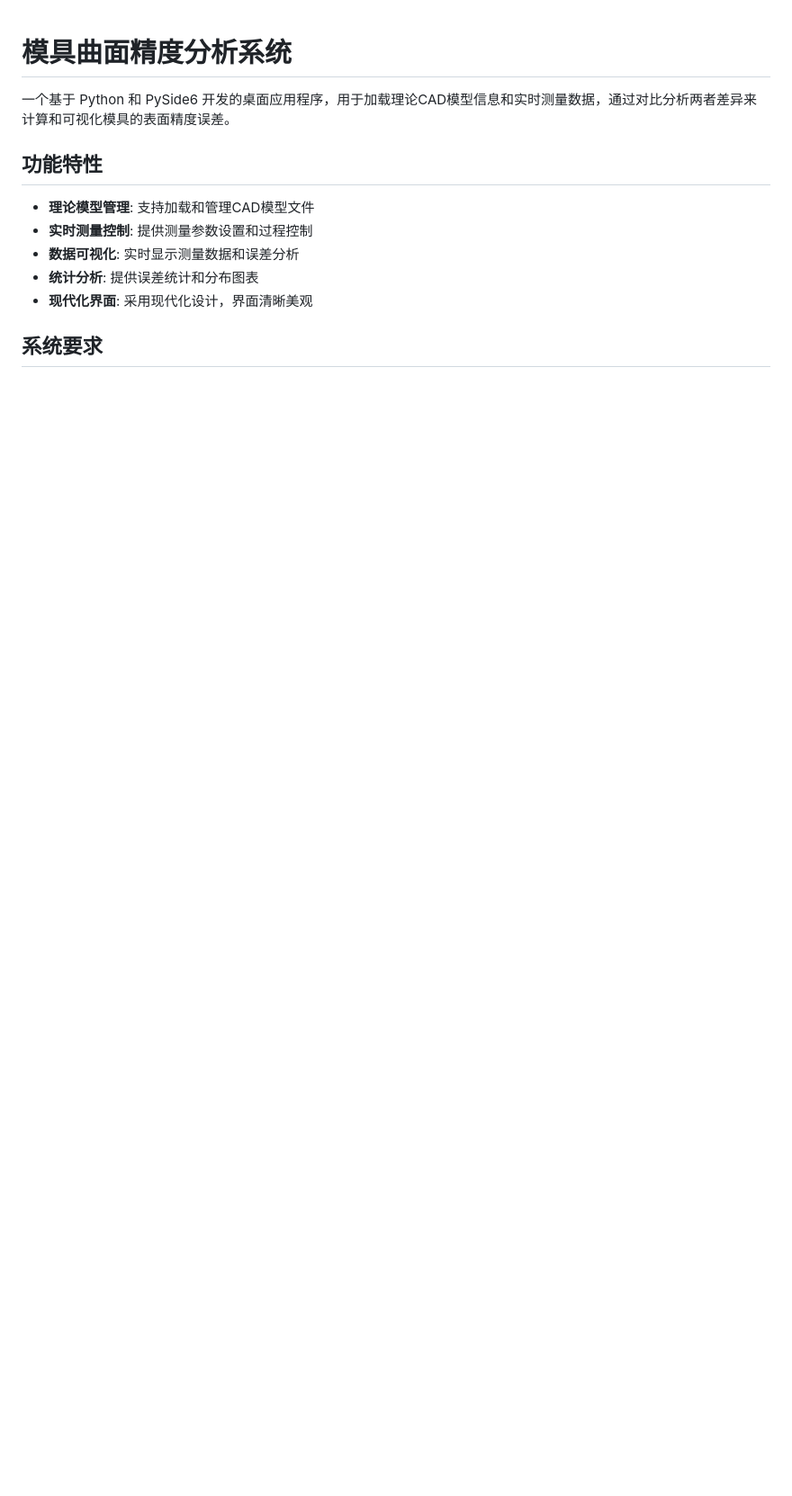
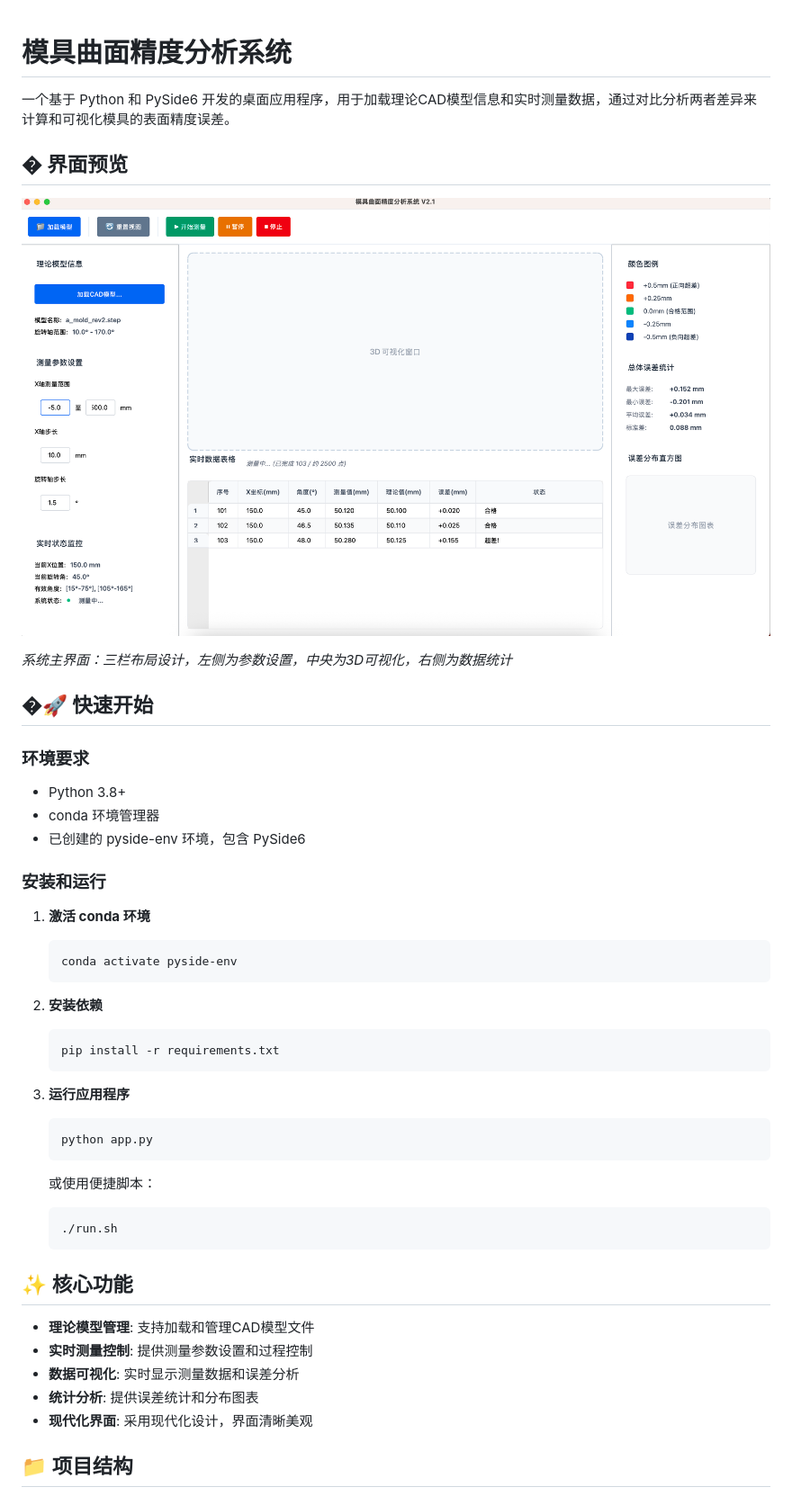
Before and after one commit to kisisjrlly/mold-surface-inspector, a Markdown page: README.md, the part around the change printed below. Shown: that part at 90% size. GitHub-like rendering; pictures changed too: figure/UI.png (added); blank space fills up the shorter version.

````diff
--- a/README.md
+++ b/README.md
@@ -2,7 +2,42 @@
 
 一个基于 Python 和 PySide6 开发的桌面应用程序，用于加载理论CAD模型信息和实时测量数据，通过对比分析两者差异来计算和可视化模具的表面精度误差。
 
-## 功能特性
+## �️ 界面预览
+
+![系统界面](figure/UI.png)
+
+*系统主界面：三栏布局设计，左侧为参数设置，中央为3D可视化，右侧为数据统计*
+
+## �🚀 快速开始
+
+### 环境要求
+
+- Python 3.8+
+- conda 环境管理器
+- 已创建的 pyside-env 环境，包含 PySide6
+
+### 安装和运行
+
+1. **激活 conda 环境**
+   ```bash
+   conda activate pyside-env
+   ```
+
+2. **安装依赖**
+   ```bash
+   pip install -r requirements.txt
+   ```
+
+3. **运行应用程序**
+   ```bash
+   python app.py
+   ```
+   或使用便捷脚本：
+   ```bash
+   ./run.sh
+   ```
+
+## ✨ 核心功能
 
 - **理论模型管理**: 支持加载和管理CAD模型文件
 - **实时测量控制**: 提供测量参数设置和过程控制
@@ -10,5 +45,5 @@
 - **统计分析**: 提供误差统计和分布图表
 - **现代化界面**: 采用现代化设计，界面清晰美观
 
-## 系统要求
+## 📁 项目结构
 
````
Also changed, not shown: other parts of README.md (+46 -132 lines), REFACTOR_REPORT.md (added, +117 -0 lines), docs/README.md (added, +182 -0 lines), docs/API_REFERENCE.md (renamed from API_REFERENCE.md), docs/ARCHITECTURE.md (renamed from ARCHITECTURE.md), docs/CHANGELOG.md (renamed from CHANGELOG.md), docs/DEV_GUIDE.md (renamed from DEV_GUIDE.md), docs/DOC_INDEX.md (renamed from DOC_INDEX.md), docs/FUNCTIONS.md (renamed from FUNCTIONS.md), docs/QUICK_START.md (renamed from QUICK_START.md), docs/TROUBLESHOOTING.md (renamed from TROUBLESHOOTING.md), 2 other files.
